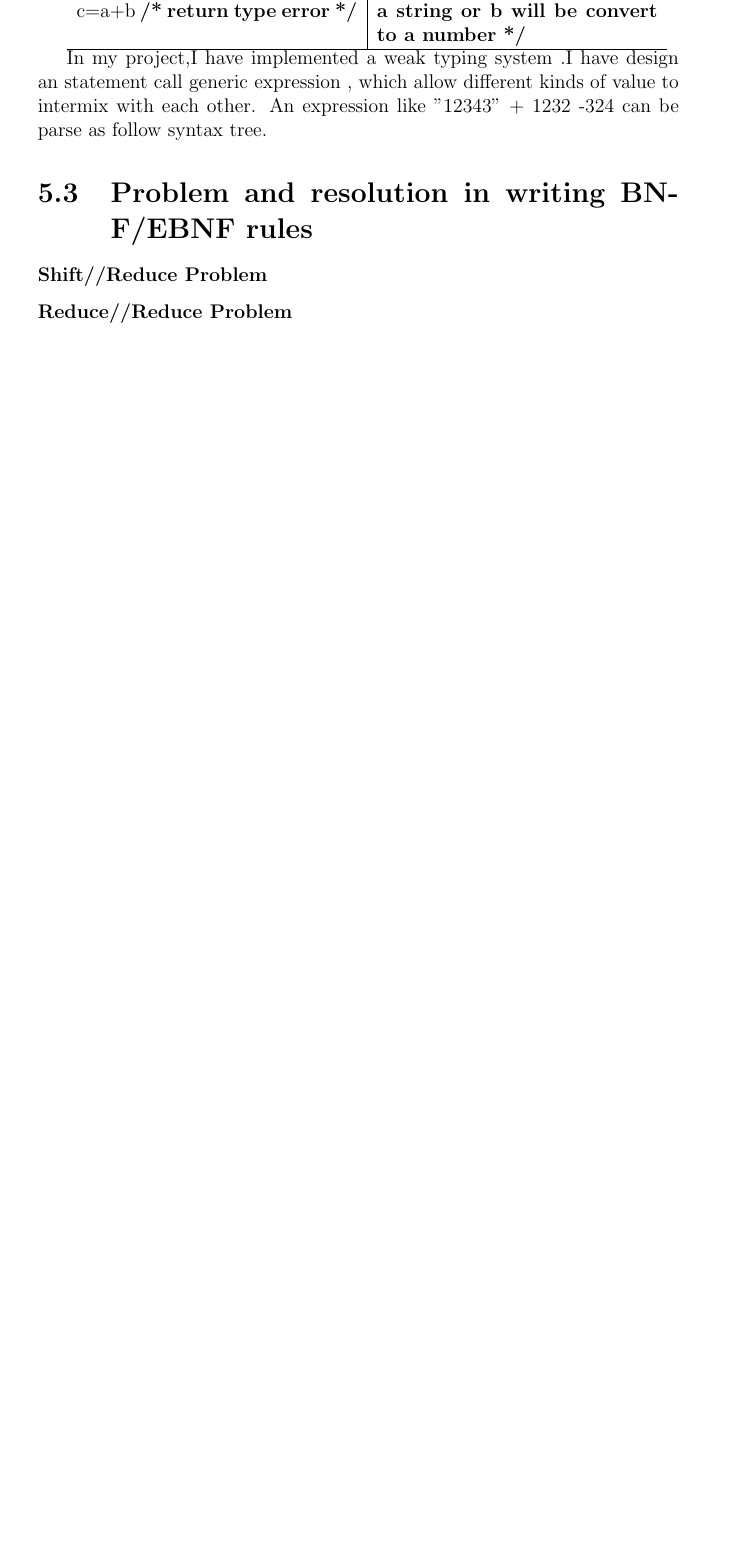
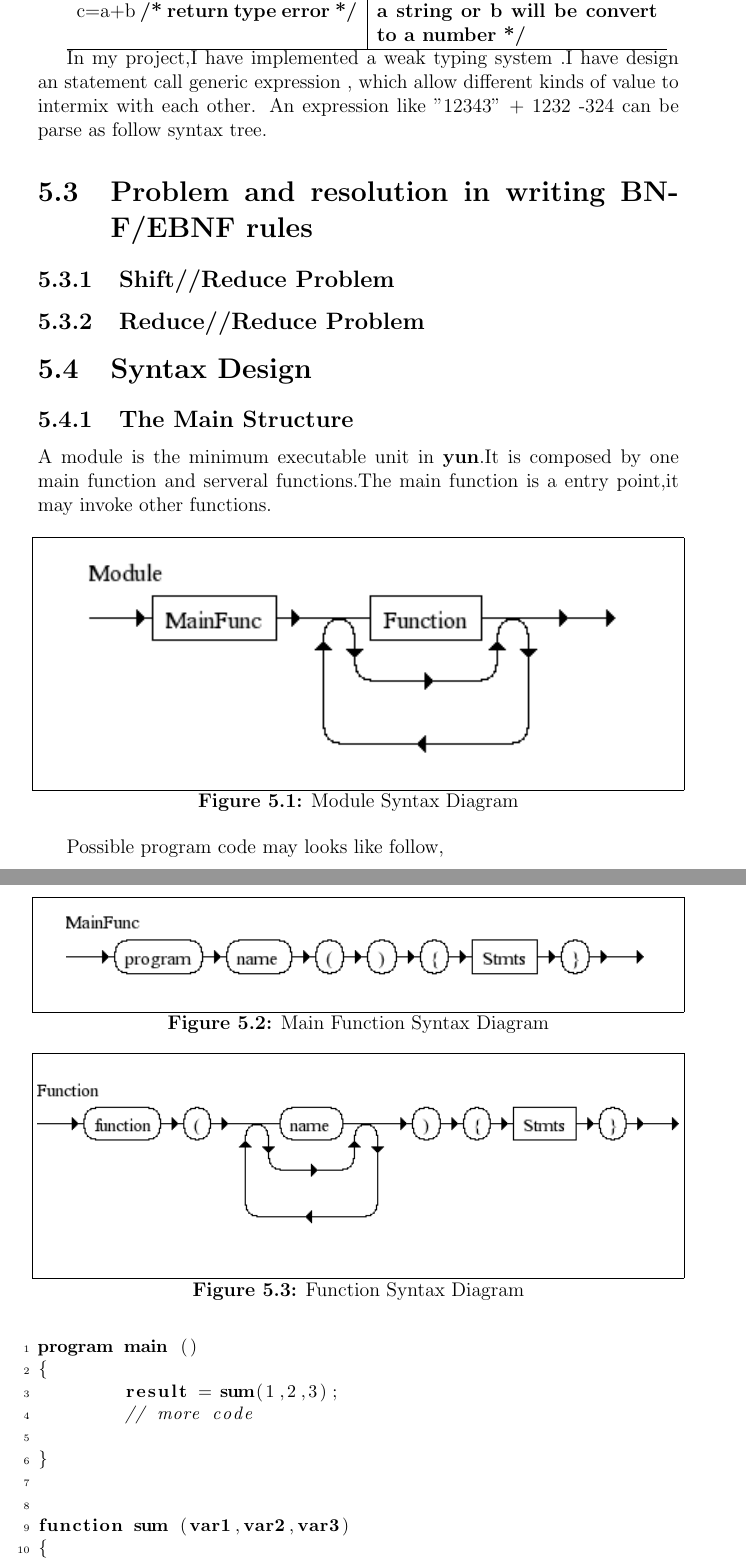
Before and after one commit to zhenlxx/fyp_thesis, a LaTeX thesis (c0.fyp_thesis.tex, which reads c4.lang_design.tex): part of page 20 of 22 before the commit and two parts of pages 20 and 21 of 25 after it, the two joined at a grey line, cut so that both start at the same text, the shorter picture padded with empty space. Compiled offline with pdfLaTeX.

Commit message:
add syntax diagram

```diff
--- a/c0.fyp_thesis.tex
+++ b/c0.fyp_thesis.tex
@@ -22,6 +22,9 @@
 \usepackage[gen]{eurosym}
 \usepackage{url}
 \usepackage{fancyvrb}
+\usepackage{float}
+\floatstyle{boxed}
+\restylefloat{figure}
 %\usepackage{minted}
 \DefineVerbatimEnvironment{hcode}{Verbatim}{fontsize=\small}
 \DefineVerbatimEnvironment{hexample}{Verbatim}{fontsize=\small}
--- a/c4.lang_design.tex
+++ b/c4.lang_design.tex
@@ -46,8 +46,46 @@ In my project,I have implemented a weak typing system .I have design an statemen
 
 
 
+\section{Problem and resolution in writing BNF/EBNF rules}
+\subsection{Shift//Reduce Problem}
 
-\section{Problem and resolution in writing BNF/EBNF rules}
-\subsubsection{Shift//Reduce Problem}
+\subsection{Reduce//Reduce Problem}
 
-\subsubsection{Reduce//Reduce Problem}
+\section{Syntax Design}
+
+\subsection{The Main Structure}
+A module is the minimum executable unit in \textbf{yun}.It is composed by one main function and serveral functions.The main function is a entry point,it may invoke other functions.
+
+\begin{figure}[h!]
+  \centering
+	\includegraphics[width=0.90\textwidth]{pic/c4/module.png}
+	\caption{Module Syntax Diagram}
+\end{figure}
+
+\begin{figure}[h!]
+  \centering
+	\includegraphics[width=0.90\textwidth]{pic/c4/main_function.png}
+	\caption{Main Function Syntax Diagram}
+\end{figure}
+
+\begin{figure}[h!]
+  \centering
+	\includegraphics[width=1.00\textwidth]{pic/c4/function.png}
+	\caption{Function Syntax Diagram}
+\end{figure}
+
+
+Possible program code may looks like follow,
+
+\begin{lstlisting}[language=java]
+program main ()
+{
+ 	result = sum(1,2,3);
+ 	// more code
+
+}
+
+
+function sum (var1,var2,var3)
+{
+	// body of the functions
```
Also changed, not shown: c0.fyp_thesis.pdf, pic/c4/assign.png (added), pic/c4/for_block.png (added), pic/c4/function.png (added), pic/c4/if_block.png (added), pic/c4/invoke.png (added), pic/c4/main_function.png (added), pic/c4/module.png (added), pic/c4/return_stmt.png (added), pic/c4/stmt.png (added), pic/c4/while_block.png (added), pic/raw/x54710x0x0x.ebnf00.png (added), pic/raw/x54710x0x0x.ebnf001.png (added), pic/raw/x54712x0x0x.ebnf01.png (added), 1 more files.
